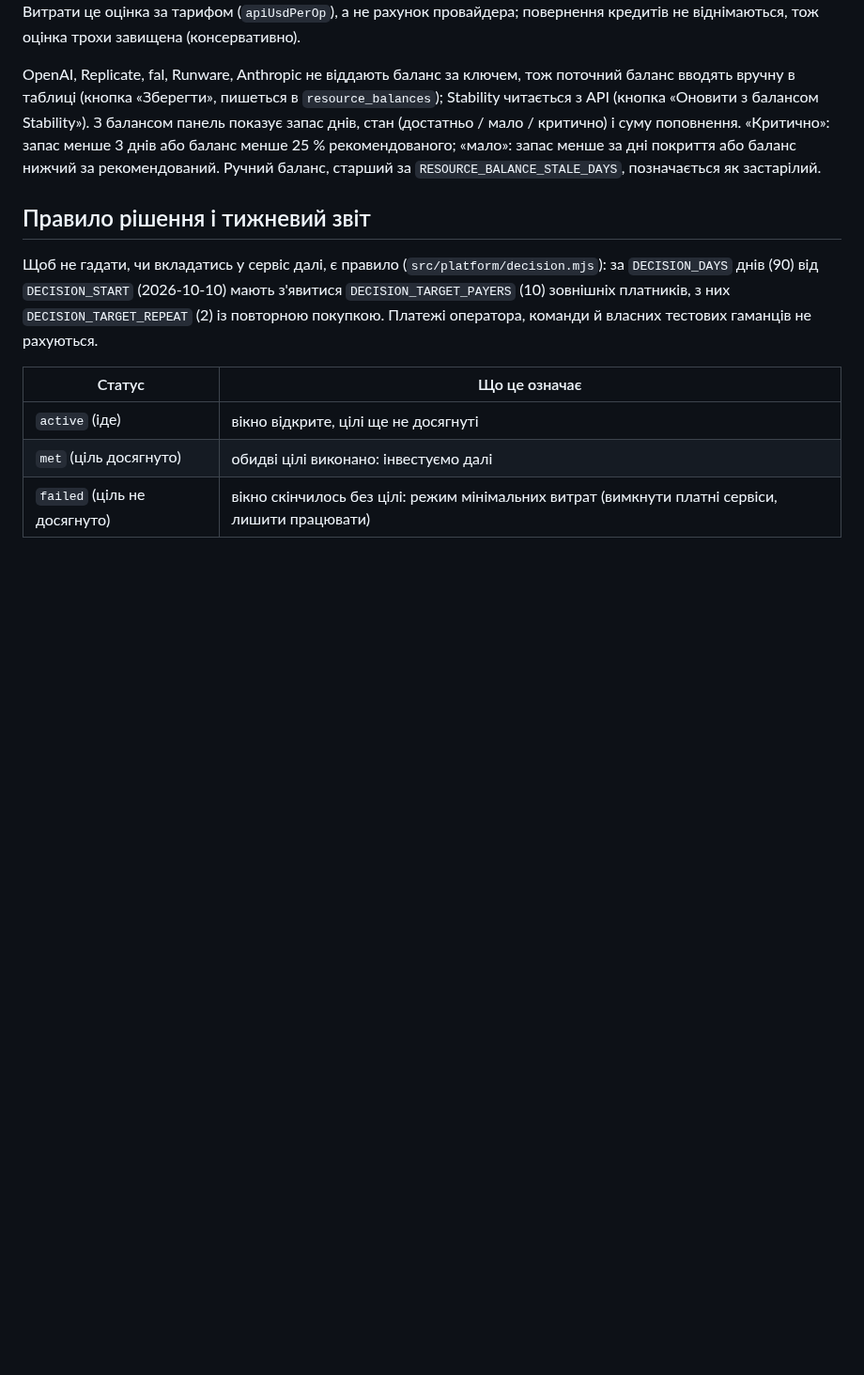
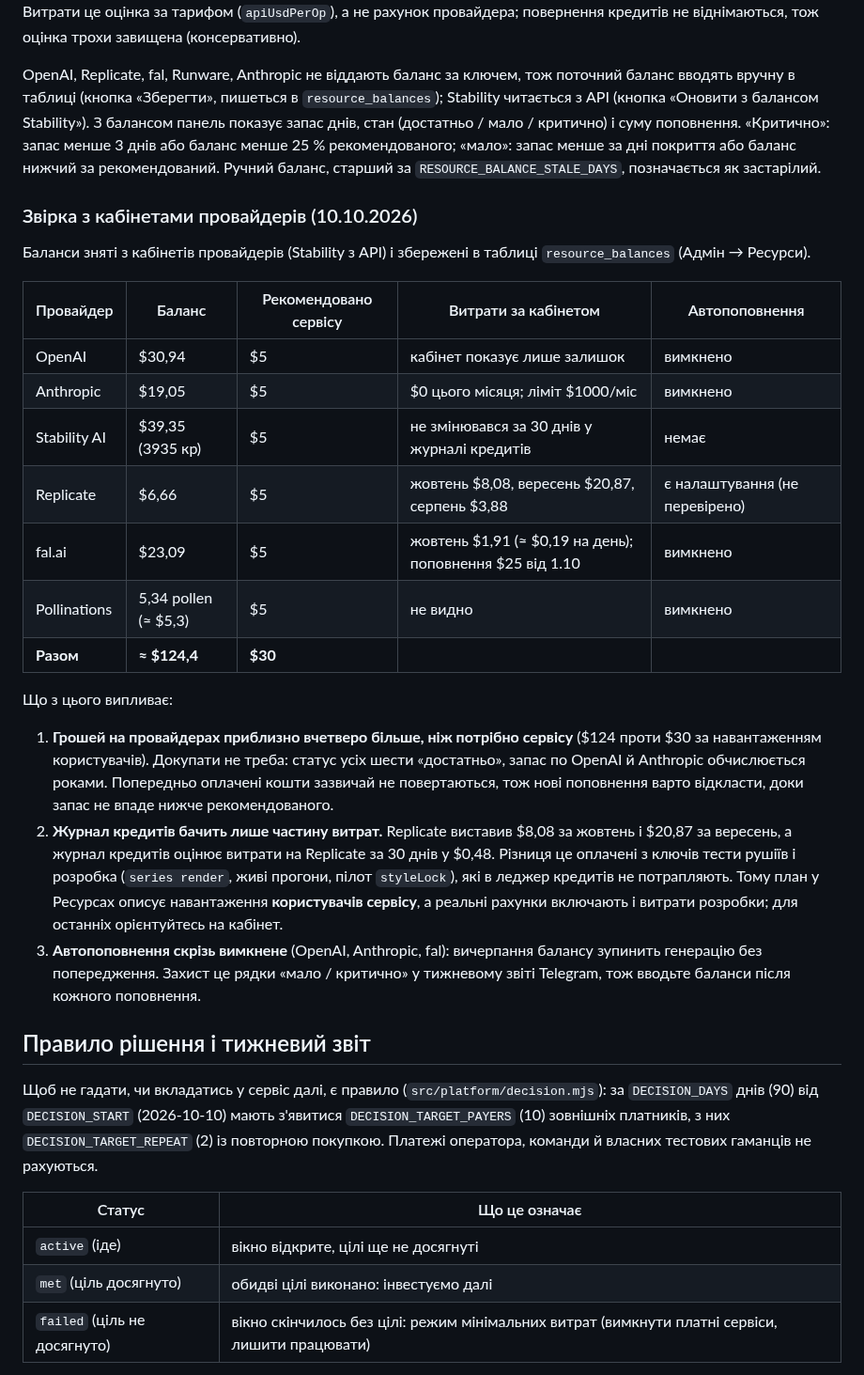
Before and after one commit to ech2corrosionrrd/series-studio, a Markdown page: docs/ECONOMY.md, the part around the change. Shown at 94% size. Drawn GitHub-style; blank space fills up the shorter version.

Commit message:
docs: баланси провайдерів зняті з кабінетів (≈ $124 проти $30 потрібних), звірка журналу з рахунками
Co-Authored-By: Claude Sonnet 5.5 <noreply@anthropic.com>

```diff
--- a/docs/ECONOMY.md
+++ b/docs/ECONOMY.md
@@ -119,6 +119,26 @@ revenue
 
 OpenAI, Replicate, fal, Runware, Anthropic не віддають баланс за ключем, тож поточний баланс вводять вручну в таблиці (кнопка «Зберегти», пишеться в `resource_balances`); Stability читається з API (кнопка «Оновити з балансом Stability»). З балансом панель показує запас днів, стан (достатньо / мало / критично) і суму поповнення. «Критично»: запас менше 3 днів або баланс менше 25 % рекомендованого; «мало»: запас менше за дні покриття або баланс нижчий за рекомендований. Ручний баланс, старший за `RESOURCE_BALANCE_STALE_DAYS`, позначається як застарілий.
 
+### Звірка з кабінетами провайдерів (10.10.2026)
+
+Баланси зняті з кабінетів провайдерів (Stability з API) і збережені в таблиці `resource_balances` (Адмін → Ресурси).
+
+| Провайдер | Баланс | Рекомендовано сервісу | Витрати за кабінетом | Автопоповнення |
+|---|---|---|---|---|
+| OpenAI | $30,94 | $5 | кабінет показує лише залишок | вимкнено |
+| Anthropic | $19,05 | $5 | $0 цього місяця; ліміт $1000/міс | вимкнено |
+| Stability AI | $39,35 (3935 кр) | $5 | не змінювався за 30 днів у журналі кредитів | немає |
+| Replicate | $6,66 | $5 | жовтень $8,08, вересень $20,87, серпень $3,88 | є налаштування (не перевірено) |
+| fal.ai | $23,09 | $5 | жовтень $1,91 (≈ $0,19 на день); поповнення $25 від 1.10 | вимкнено |
+| Pollinations | 5,34 pollen (≈ $5,3) | $5 | не видно | вимкнено |
+| **Разом** | **≈ $124,4** | **$30** | | |
+
+Що з цього випливає:
+
+1. **Грошей на провайдерах приблизно вчетверо більше, ніж потрібно сервісу** ($124 проти $30 за навантаженням користувачів). Докупати не треба: статус усіх шести «достатньо», запас по OpenAI й Anthropic обчислюється роками. Попередньо оплачені кошти зазвичай не повертаються, тож нові поповнення варто відкласти, доки запас не впаде нижче рекомендованого.
+2. **Журнал кредитів бачить лише частину витрат.** Replicate виставив $8,08 за жовтень і $20,87 за вересень, а журнал кредитів оцінює витрати на Replicate за 30 днів у $0,48. Різниця це оплачені з ключів тести рушіїв і розробка (`series render`, живі прогони, пілот `styleLock`), які в леджер кредитів не потрапляють. Тому план у Ресурсах описує навантаження **користувачів сервісу**, а реальні рахунки включають і витрати розробки; для останніх орієнтуйтесь на кабінет.
+3. **Автопоповнення скрізь вимкнене** (OpenAI, Anthropic, fal): вичерпання балансу зупинить генерацію без попередження. Захист це рядки «мало / критично» у тижневому звіті Telegram, тож вводьте баланси після кожного поповнення.
+
 ## Правило рішення і тижневий звіт
 
 Щоб не гадати, чи вкладатись у сервіс далі, є правило (`src/platform/decision.mjs`): за `DECISION_DAYS` днів (90) від `DECISION_START` (2026-10-10) мають з'явитися `DECISION_TARGET_PAYERS` (10) зовнішніх платників, з них `DECISION_TARGET_REPEAT` (2) із повторною покупкою. Платежі оператора, команди й власних тестових гаманців не рахуються.
```
Also changed, not shown: CHANGELOG.md (+3 -0 lines).
